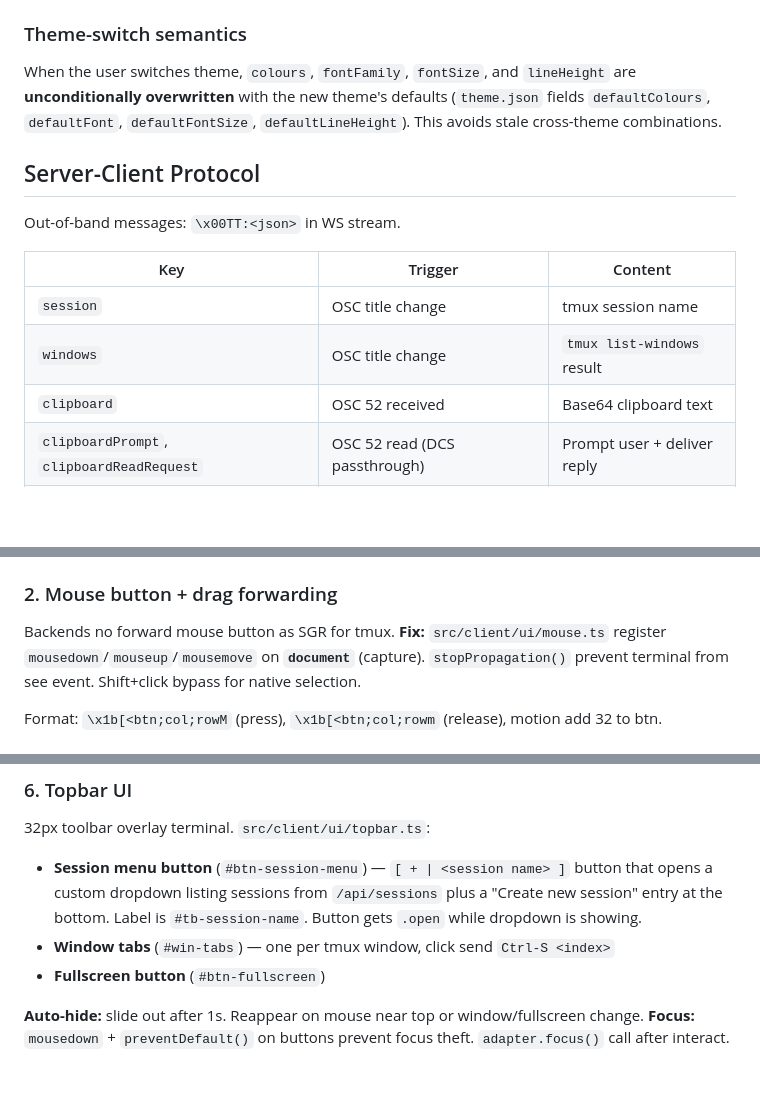
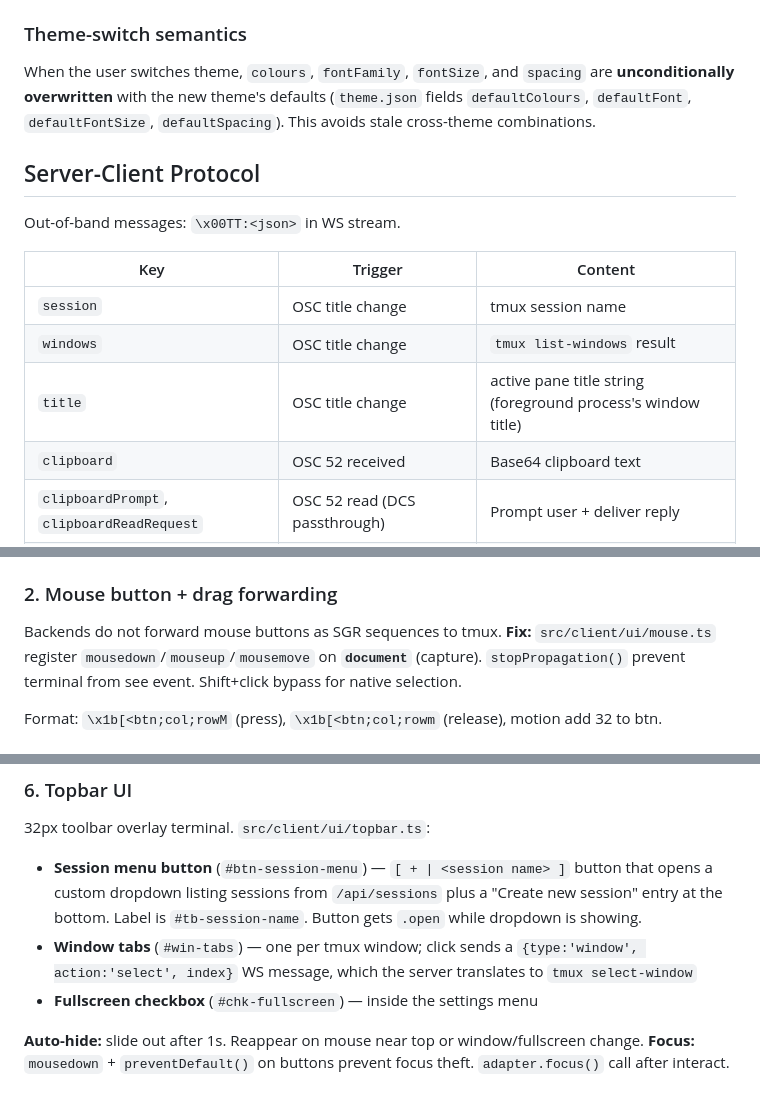
Before and after one commit to Tuxie/tmux-web, a Markdown page: CLAUDE.md, 3 parts joined by grey strips. Drawn GitHub-style; blank space fills up the shorter version.

```diff
--- a/CLAUDE.md
+++ b/CLAUDE.md
@@ -187,7 +187,7 @@ Session settings are persisted server-side at `~/.config/tmux-web/sessions.json`
 
 ### Theme-switch semantics
 
-When the user switches theme, `colours`, `fontFamily`, `fontSize`, and `lineHeight` are **unconditionally overwritten** with the new theme's defaults (`theme.json` fields `defaultColours`, `defaultFont`, `defaultFontSize`, `defaultLineHeight`). This avoids stale cross-theme combinations.
+When the user switches theme, `colours`, `fontFamily`, `fontSize`, and `spacing` are **unconditionally overwritten** with the new theme's defaults (`theme.json` fields `defaultColours`, `defaultFont`, `defaultFontSize`, `defaultSpacing`). This avoids stale cross-theme combinations.
 
 ## Server-Client Protocol
 
@@ -197,6 +197,7 @@ Out-of-band messages: `\x00TT:<json>` in WS stream.
 |---|---|---|
 | `session` | OSC title change | tmux session name |
 | `windows` | OSC title change | `tmux list-windows` result |
+| `title` | OSC title change | active pane title string (foreground process's window title) |
 | `clipboard` | OSC 52 received | Base64 clipboard text |
 | `clipboardPrompt`, `clipboardReadRequest` | OSC 52 read (DCS passthrough) | Prompt user + deliver reply |
 | `dropsChanged` | File-drop write/delete/TTL-sweep | Refresh drops panel |
@@ -213,7 +214,7 @@ Forward `\x1b[<64;col;rowM` / `\x1b[<65;col;rowM` (up/down). Shift+wheel bypass
 
 ### 2. Mouse button + drag forwarding
 
-Backends no forward mouse button as SGR for tmux.
+Backends do not forward mouse buttons as SGR sequences to tmux.
 **Fix:** `src/client/ui/mouse.ts` register `mousedown`/`mouseup`/`mousemove` on **`document`** (capture). `stopPropagation()` prevent terminal from see event. Shift+click bypass for native selection.
 
 Format: `\x1b[<btn;col;rowM` (press), `\x1b[<btn;col;rowm` (release), motion add 32 to btn.
@@ -271,8 +272,8 @@ WS reconnect: call `adapter.fit()`, send `{"type":"resize"}` on `ws.onopen`. `sr
 32px toolbar overlay terminal. `src/client/ui/topbar.ts`:
 
 - **Session menu button** (`#btn-session-menu`) — `[ + | <session name> ]` button that opens a custom dropdown listing sessions from `/api/sessions` plus a "Create new session" entry at the bottom. Label is `#tb-session-name`. Button gets `.open` while dropdown is showing.
-- **Window tabs** (`#win-tabs`) — one per tmux window, click send `Ctrl-S <index>`
-- **Fullscreen button** (`#btn-fullscreen`)
+- **Window tabs** (`#win-tabs`) — one per tmux window; click sends a `{type:'window', action:'select', index}` WS message, which the server translates to `tmux select-window`
+- **Fullscreen checkbox** (`#chk-fullscreen`) — inside the settings menu
 
 **Auto-hide:** slide out after 1s. Reappear on mouse near top or window/fullscreen change.
 **Focus:** `mousedown` + `preventDefault()` on buttons prevent focus theft. `adapter.focus()` call after interact.
```
Also changed, not shown: other parts of CLAUDE.md (+1 -1 lines), README.md (+7 -3 lines), 1 other file.
